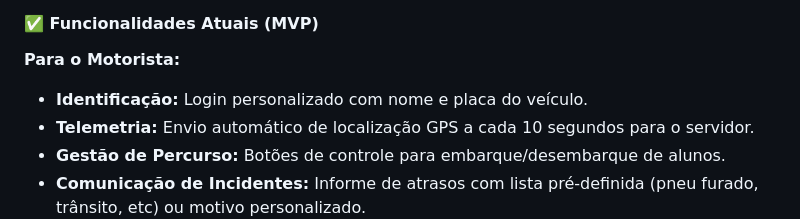
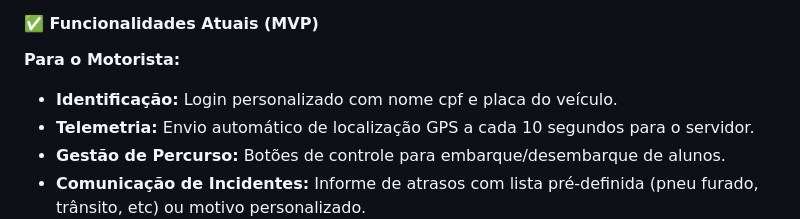
Before and after one commit to Rian144hz/busTrackerPA, a Markdown page: README.md, the part around the change. Rendered like a GitHub page.

```diff
--- a/README.md
+++ b/README.md
@@ -20,7 +20,7 @@ O aplicativo conecta a frota municipal aos cidadãos, trazendo segurança e prev
 #### ✅ Funcionalidades Atuais (MVP)
 
 **Para o Motorista:**
-* **Identificação:** Login personalizado com nome e placa do veículo.
+* **Identificação:** Login personalizado com nome cpf e placa do veículo.
 * **Telemetria:** Envio automático de localização GPS a cada 10 segundos para o servidor.
 * **Gestão de Percurso:** Botões de controle para embarque/desembarque de alunos.
 * **Comunicação de Incidentes:** Informe de atrasos com lista pré-definida (pneu furado, trânsito, etc) ou motivo personalizado.
```
